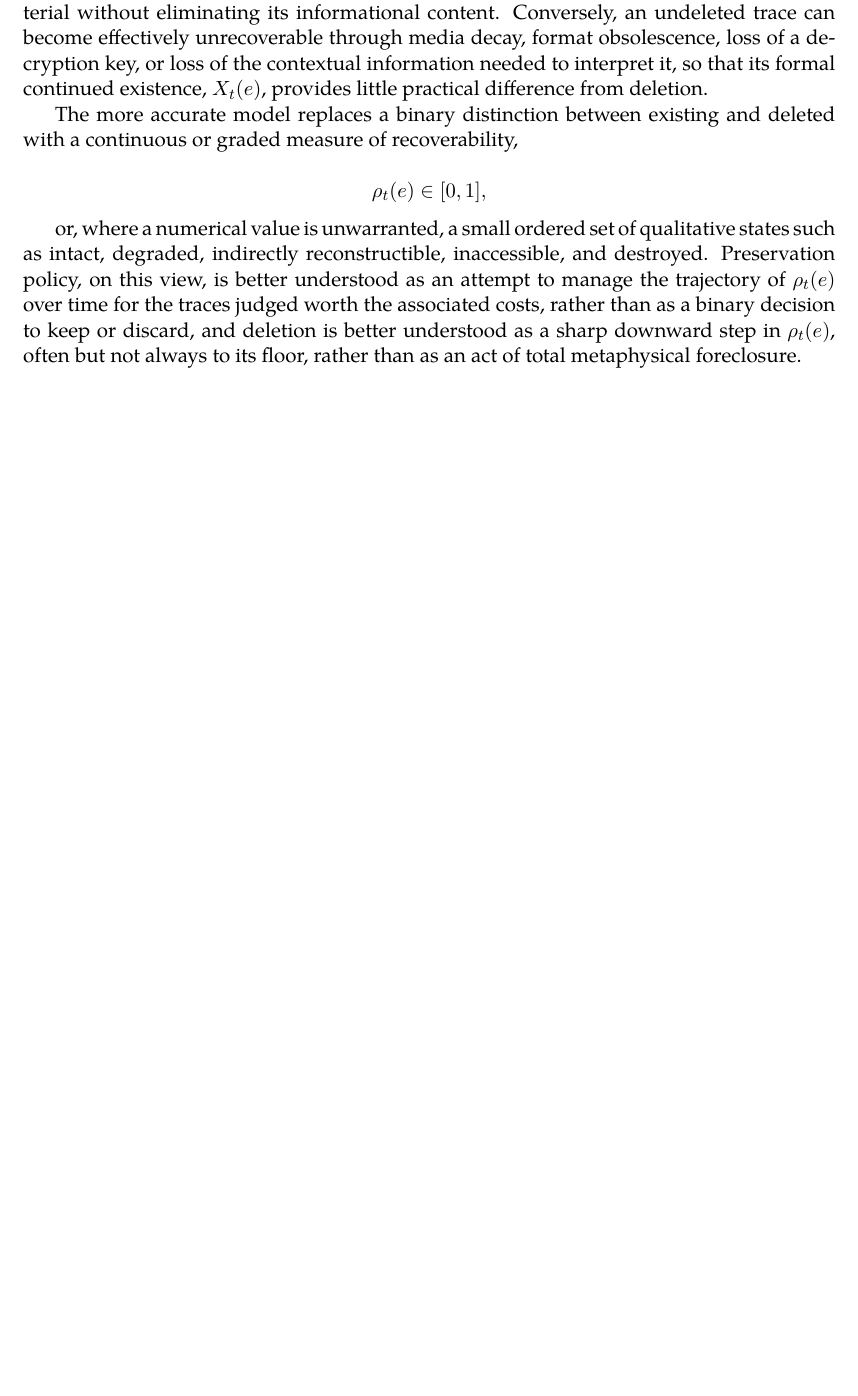
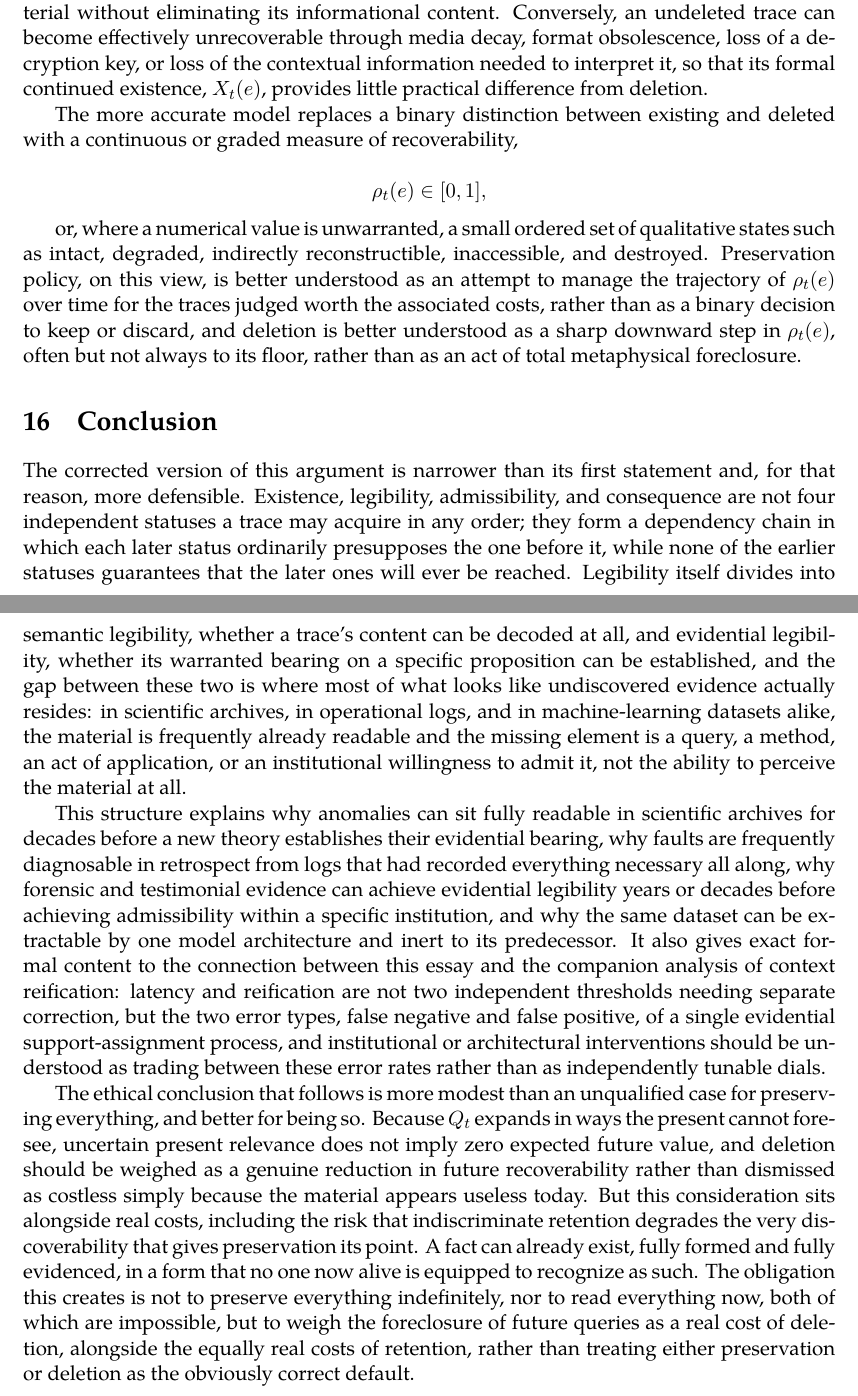
Before and after one commit to standardgalactic/laboratory, a LaTeX paper (latency-of-evidence.tex): part of page 10 of 10 before the commit and two parts of pages 10 and 11 of 11 after it, the two joined at a grey line, cut so that both start at the same text, the shorter picture padded with empty space. Compiled offline with XeLaTeX.

Commit message:
Expand latency-of-evidence: Conclusion

```diff
--- a/latency-of-evidence.tex
+++ b/latency-of-evidence.tex
@@ -193,4 +193,12 @@ The more accurate model replaces a binary distinction between existing and delet
 
 or, where a numerical value is unwarranted, a small ordered set of qualitative states such as intact, degraded, indirectly reconstructible, inaccessible, and destroyed. Preservation policy, on this view, is better understood as an attempt to manage the trajectory of $\rho_t(e)$ over time for the traces judged worth the associated costs, rather than as a binary decision to keep or discard, and deletion is better understood as a sharp downward step in $\rho_t(e)$, often but not always to its floor, rather than as an act of total metaphysical foreclosure.
 
+\section{Conclusion}
+
+The corrected version of this argument is narrower than its first statement and, for that reason, more defensible. Existence, legibility, admissibility, and consequence are not four independent statuses a trace may acquire in any order; they form a dependency chain in which each later status ordinarily presupposes the one before it, while none of the earlier statuses guarantees that the later ones will ever be reached. Legibility itself divides into semantic legibility, whether a trace's content can be decoded at all, and evidential legibility, whether its warranted bearing on a specific proposition can be established, and the gap between these two is where most of what looks like undiscovered evidence actually resides: in scientific archives, in operational logs, and in machine-learning datasets alike, the material is frequently already readable and the missing element is a query, a method, an act of application, or an institutional willingness to admit it, not the ability to perceive the material at all.
+
+This structure explains why anomalies can sit fully readable in scientific archives for decades before a new theory establishes their evidential bearing, why faults are frequently diagnosable in retrospect from logs that had recorded everything necessary all along, why forensic and testimonial evidence can achieve evidential legibility years or decades before achieving admissibility within a specific institution, and why the same dataset can be extractable by one model architecture and inert to its predecessor. It also gives exact formal content to the connection between this essay and the companion analysis of context reification: latency and reification are not two independent thresholds needing separate correction, but the two error types, false negative and false positive, of a single evidential support-assignment process, and institutional or architectural interventions should be understood as trading between these error rates rather than as independently tunable dials.
+
+The ethical conclusion that follows is more modest than an unqualified case for preserving everything, and better for being so. Because $Q_t$ expands in ways the present cannot foresee, uncertain present relevance does not imply zero expected future value, and deletion should be weighed as a genuine reduction in future recoverability rather than dismissed as costless simply because the material appears useless today. But this consideration sits alongside real costs, including the risk that indiscriminate retention degrades the very discoverability that gives preservation its point. A fact can already exist, fully formed and fully evidenced, in a form that no one now alive is equipped to recognize as such. The obligation this creates is not to preserve everything indefinitely, nor to read everything now, both of which are impossible, but to weigh the foreclosure of future queries as a real cost of deletion, alongside the equally real costs of retention, rather than treating either preservation or deletion as the obviously correct default.
+
 \end{document}
```
